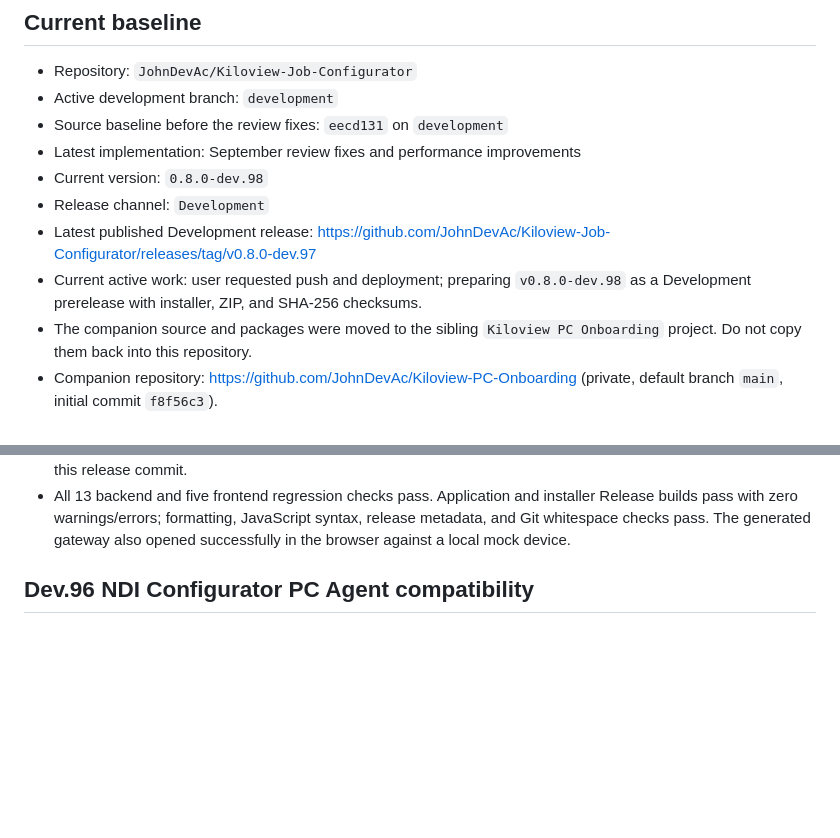
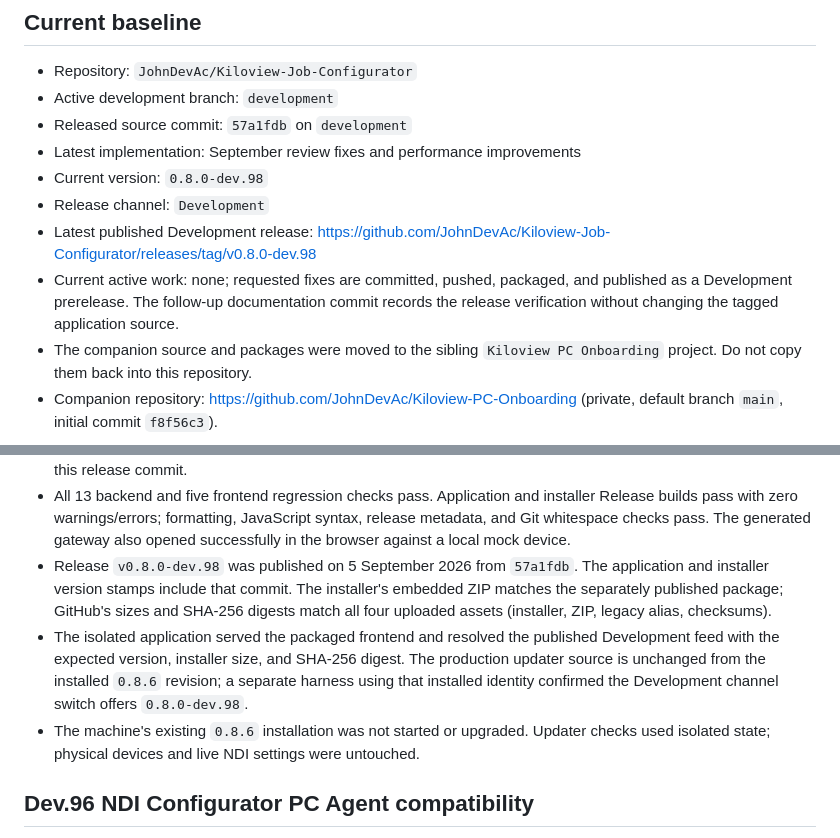
Before and after one commit to JohnDevAc/Kiloview-Job-Configurator, a Markdown page: CODEX-HANDOFF.md, 2 parts joined by grey strips. Rendered like a GitHub page; blank space fills up the shorter version.

Commit message:
Record dev.98 release and updater verification

```diff
--- a/CODEX-HANDOFF.md
+++ b/CODEX-HANDOFF.md
@@ -8,13 +8,14 @@ Last updated: 5 September 2026
 
 - Repository: `JohnDevAc/Kiloview-Job-Configurator`
 - Active development branch: `development`
-- Source baseline before the review fixes: `eecd131` on `development`
+- Released source commit: `57a1fdb` on `development`
 - Latest implementation: September review fixes and performance improvements
 - Current version: `0.8.0-dev.98`
 - Release channel: `Development`
-- Latest published Development release: <https://github.com/JohnDevAc/Kiloview-Job-Configurator/releases/tag/v0.8.0-dev.97>
-- Current active work: user requested push and deployment; preparing `v0.8.0-dev.98`
-  as a Development prerelease with installer, ZIP, and SHA-256 checksums.
+- Latest published Development release: <https://github.com/JohnDevAc/Kiloview-Job-Configurator/releases/tag/v0.8.0-dev.98>
+- Current active work: none; requested fixes are committed, pushed, packaged,
+  and published as a Development prerelease. The follow-up documentation commit
+  records the release verification without changing the tagged application source.
 - The companion source and packages were moved to the sibling
   `Kiloview PC Onboarding` project. Do not copy them back into this repository.
 - Companion repository: <https://github.com/JohnDevAc/Kiloview-PC-Onboarding>
@@ -47,6 +48,17 @@ Last updated: 5 September 2026
   installer Release builds pass with zero warnings/errors; formatting, JavaScript
   syntax, release metadata, and Git whitespace checks pass. The generated gateway
   also opened successfully in the browser against a local mock device.
+- Release `v0.8.0-dev.98` was published on 5 September 2026 from `57a1fdb`.
+  The application and installer version stamps include that commit. The installer's
+  embedded ZIP matches the separately published package; GitHub's sizes and SHA-256
+  digests match all four uploaded assets (installer, ZIP, legacy alias, checksums).
+- The isolated application served the packaged frontend and resolved the published
+  Development feed with the expected version, installer size, and SHA-256 digest.
+  The production updater source is unchanged from the installed `0.8.6` revision;
+  a separate harness using that installed identity confirmed the Development
+  channel switch offers `0.8.0-dev.98`.
+- The machine's existing `0.8.6` installation was not started or upgraded. Updater
+  checks used isolated state; physical devices and live NDI settings were untouched.
 
 ## Dev.96 NDI Configurator PC Agent compatibility
 
```
Also changed, not shown: PROJECT-REVIEW-2026-09-05.md (+8 -0 lines).
